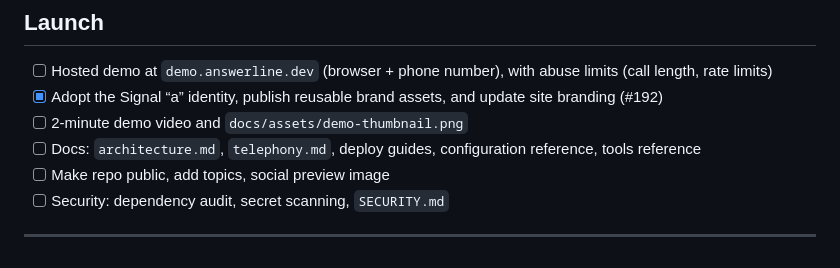
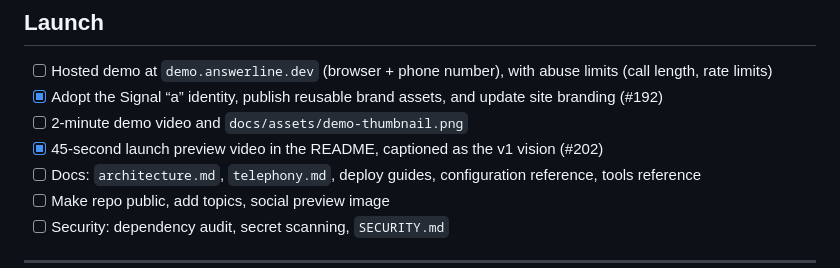
Before and after one commit to khantseithu/answerline, a Markdown page: tasks.md, the part around the change. GitHub-like rendering.

```diff
--- a/tasks.md
+++ b/tasks.md
@@ -251,6 +251,7 @@ Roadmap: *Multilingual agents*
 - [ ] Hosted demo at `demo.answerline.dev` (browser + phone number), with abuse limits (call length, rate limits)
 - [x] Adopt the Signal “a” identity, publish reusable brand assets, and update site branding (#192)
 - [ ] 2-minute demo video and `docs/assets/demo-thumbnail.png`
+- [x] 45-second launch preview video in the README, captioned as the v1 vision (#202)
 - [ ] Docs: `architecture.md`, `telephony.md`, deploy guides, configuration reference, tools reference
 - [ ] Make repo public, add topics, social preview image
 - [ ] Security: dependency audit, secret scanning, `SECURITY.md`
```
Also changed, not shown: README.md (+4 -2 lines), docs/assets/launch-preview-poster.jpg (added), 1 other file.
